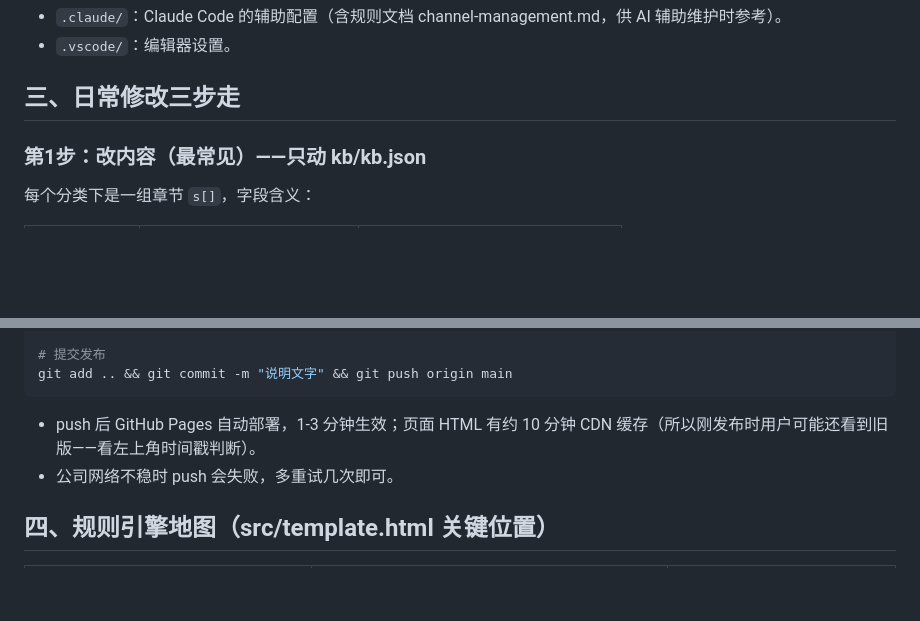
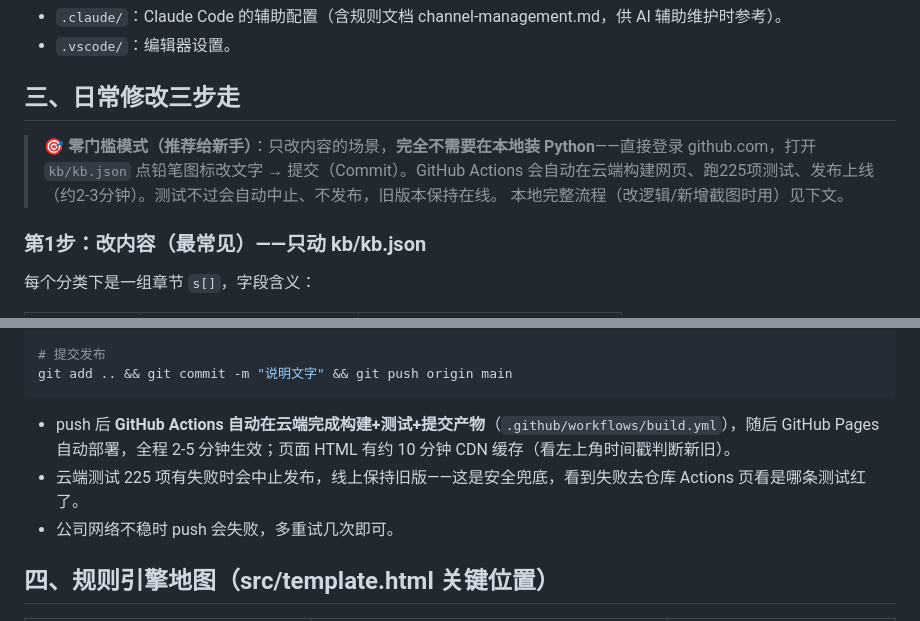
Before and after one commit to Lucy123231/channel-qa, a Markdown page: 交接说明.md, 2 parts joined by grey strips. Drawn GitHub-style; blank space fills up the shorter version.

Commit message:
交接说明更新：新增零门槛改内容模式（github.com网页改kb.json→云端自动构建测试发布）
Co-Authored-By: Claude <noreply@anthropic.com>

````diff
--- a/交接说明.md
+++ b/交接说明.md
@@ -32,6 +32,9 @@ src/
 - `.vscode/`：编辑器设置。
 
 ## 三、日常修改三步走
+
+> 🎯 **零门槛模式（推荐给新手）**：只改内容的场景，**完全不需要在本地装 Python**——直接登录 github.com，打开 `kb/kb.json` 点铅笔图标改文字 → 提交（Commit）。GitHub Actions 会自动在云端构建网页、跑225项测试、发布上线（约2-3分钟）。测试不过会自动中止、不发布，旧版本保持在线。
+> 本地完整流程（改逻辑/新增截图时用）见下文。
 
 ### 第1步：改内容（最常见）——只动 kb/kb.json
 
@@ -70,7 +73,8 @@ node verify.js             # 225 项全 PASS 才能提交
 git add .. && git commit -m "说明文字" && git push origin main
 ```
 
-- push 后 GitHub Pages 自动部署，1-3 分钟生效；页面 HTML 有约 10 分钟 CDN 缓存（所以刚发布时用户可能还看到旧版——看左上角时间戳判断）。
+- push 后 **GitHub Actions 自动在云端完成构建+测试+提交产物**（`.github/workflows/build.yml`），随后 GitHub Pages 自动部署，全程 2-5 分钟生效；页面 HTML 有约 10 分钟 CDN 缓存（看左上角时间戳判断新旧）。
+- 云端测试 225 项有失败时会中止发布，线上保持旧版——这是安全兜底，看到失败去仓库 Actions 页看是哪条测试红了。
 - 公司网络不稳时 push 会失败，多重试几次即可。
 
 ## 四、规则引擎地图（src/template.html 关键位置）
````
